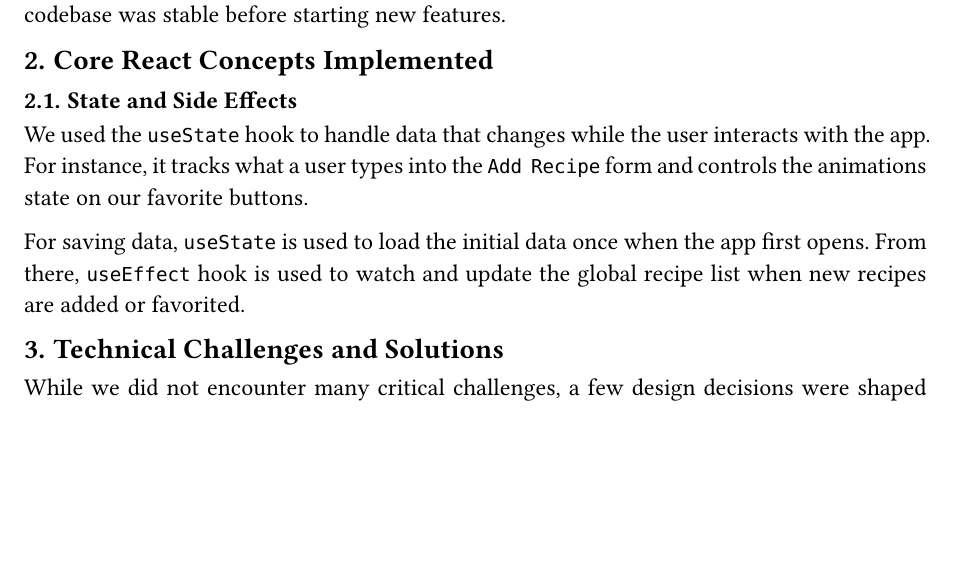
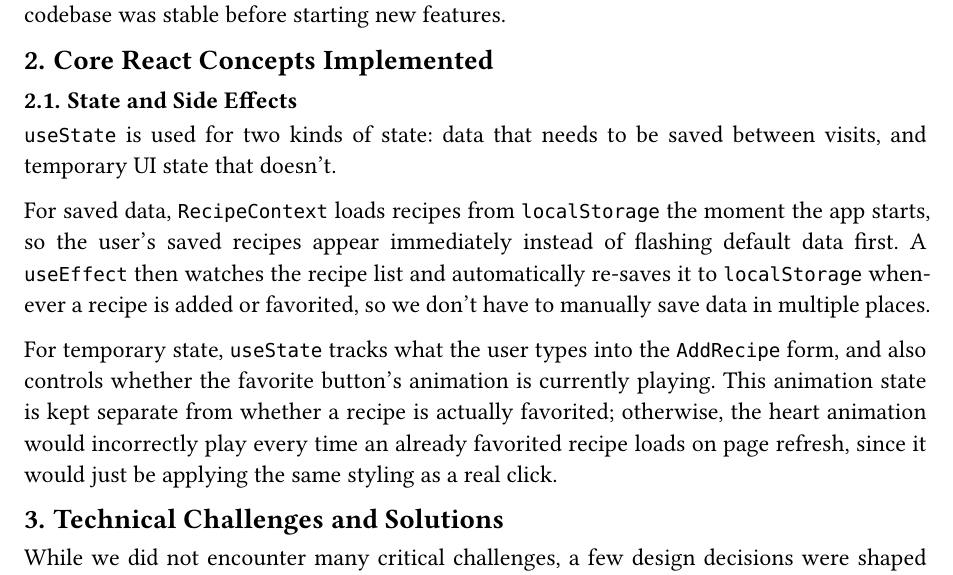
Before and after one commit to Meatra0704/Leftovers, a Typst document (docs/report.typ): part of the page before the commit and part of page 1 of 2 after it, cut so that both start at the same text, the shorter picture padded with empty space. Compiled offline with Typst 0.15.

Commit message:
docs: update state and side effects to more more descriptive

```diff
--- a/docs/report.typ
+++ b/docs/report.typ
@@ -83,13 +83,23 @@ stable before starting new features.
 
 == State and Side Effects
 
-We used the `useState` hook to handle data that changes while the user interacts
-with the app. For instance, it tracks what a user types into the `Add Recipe`
-form and controls the animations state on our favorite buttons.
+`useState` is used for two kinds of state: data that needs to be saved
+between visits, and temporary UI state that doesn't.
 
-For saving data, `useState` is used to load the initial data once when the app
-first opens. From there, `useEffect` hook is used to watch and update the
-global recipe list when new recipes are added or favorited.
+For saved data, `RecipeContext` loads recipes from `localStorage` the
+moment the app starts, so the user's saved recipes appear immediately
+instead of flashing default data first. A `useEffect` then watches the
+recipe list and automatically re-saves it to `localStorage` whenever a
+recipe is added or favorited, so we don't have to manually save data
+in multiple places.
+
+For temporary state, `useState` tracks what the user types into the
+`AddRecipe` form, and also controls whether the favorite button's
+animation is currently playing. This animation state is kept separate
+from whether a recipe is actually favorited; otherwise, the heart
+animation would incorrectly play every time an already favorited recipe
+loads on page refresh, since it would just be applying the same styling
+as a real click.
 
 = Technical Challenges and Solutions
 
```
